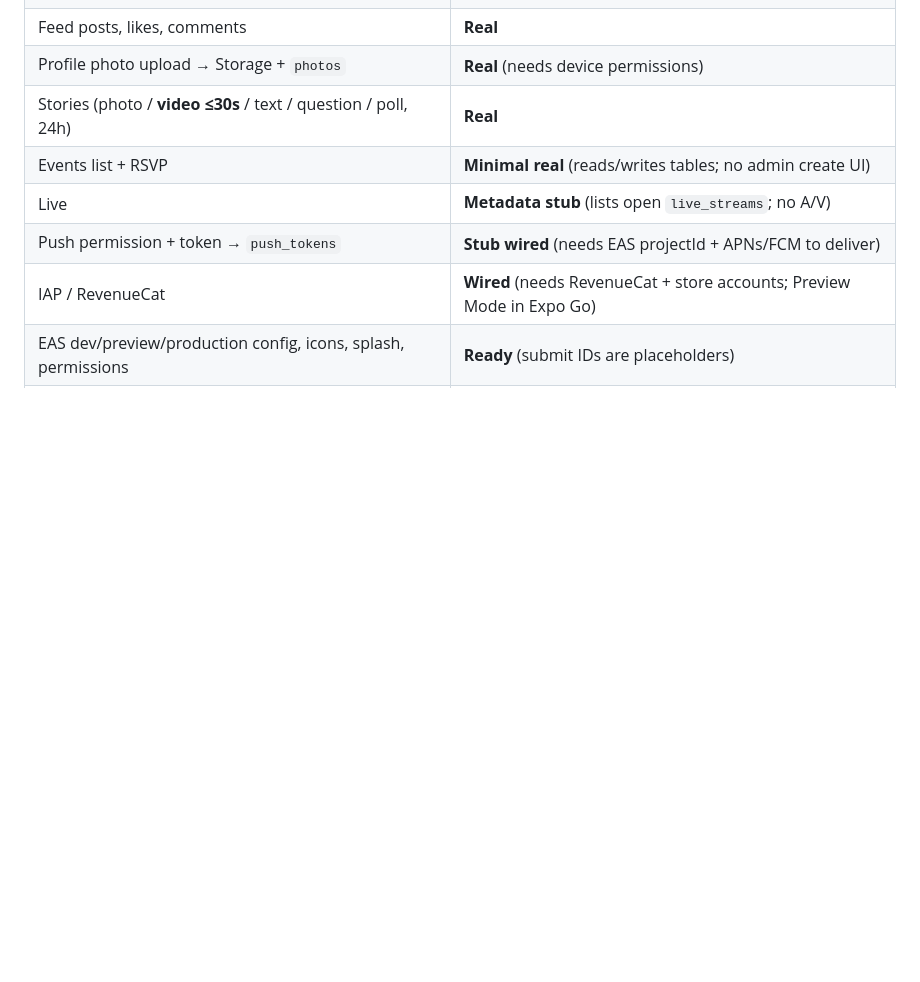
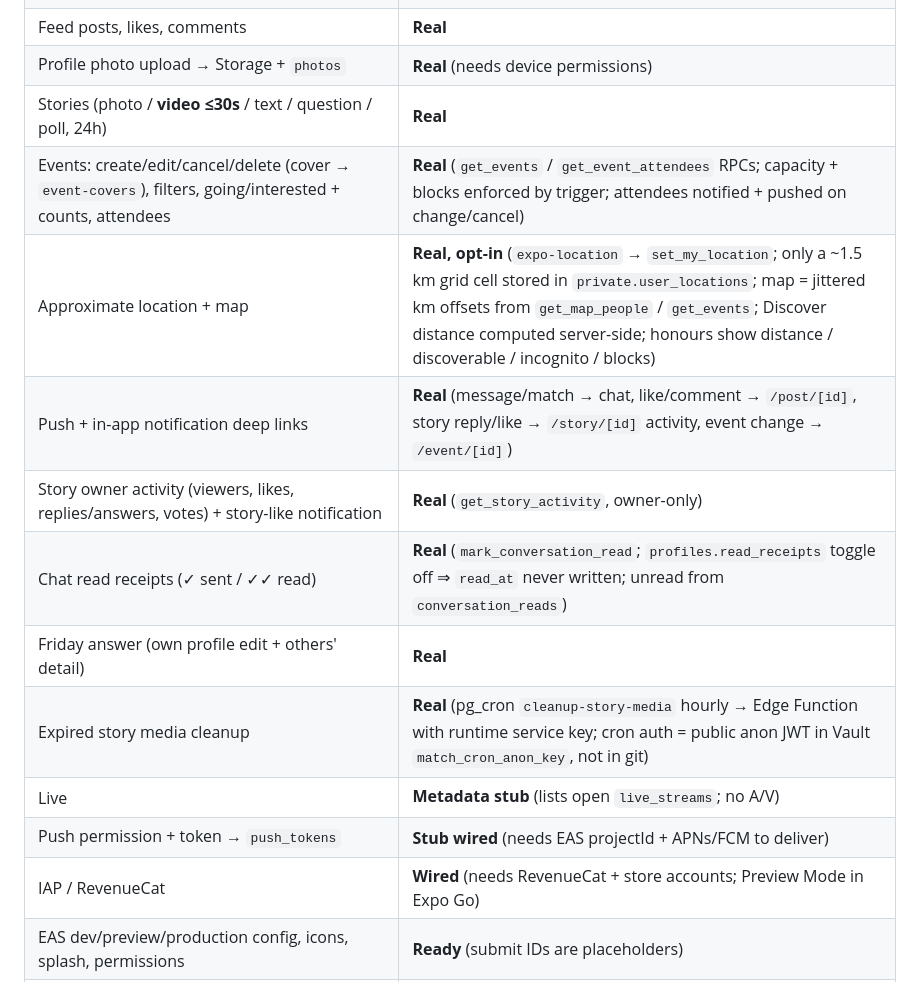
Before and after one commit to moodywsw/match, a Markdown page: README.md, the part around the change. Drawn GitHub-style; blank space fills up the shorter version.

Commit message:
Docs: phase 5 status (events, map, deep links, receipts, story cleanup)

```diff
--- a/README.md
+++ b/README.md
@@ -159,7 +159,13 @@ Store the service role only in Supabase secrets / CI — never in the repo or cl
 | Feed posts, likes, comments | **Real** |
 | Profile photo upload → Storage + `photos` | **Real** (needs device permissions) |
 | Stories (photo / **video ≤30s** / text / question / poll, 24h) | **Real** |
-| Events list + RSVP | **Minimal real** (reads/writes tables; no admin create UI) |
+| Events: create/edit/cancel/delete (cover → `event-covers`), filters, going/interested + counts, attendees | **Real** (`get_events` / `get_event_attendees` RPCs; capacity + blocks enforced by trigger; attendees notified + pushed on change/cancel) |
+| Approximate location + map | **Real, opt-in** (`expo-location` → `set_my_location`; only a ~1.5 km grid cell stored in `private.user_locations`; map = jittered km offsets from `get_map_people` / `get_events`; Discover distance computed server-side; honours show distance / discoverable / incognito / blocks) |
+| Push + in-app notification deep links | **Real** (message/match → chat, like/comment → `/post/[id]`, story reply/like → `/story/[id]` activity, event change → `/event/[id]`) |
+| Story owner activity (viewers, likes, replies/answers, votes) + story-like notification | **Real** (`get_story_activity`, owner-only) |
+| Chat read receipts (✓ sent / ✓✓ read) | **Real** (`mark_conversation_read`; `profiles.read_receipts` toggle off ⇒ `read_at` never written; unread from `conversation_reads`) |
+| Friday answer (own profile edit + others' detail) | **Real** |
+| Expired story media cleanup | **Real** (pg_cron `cleanup-story-media` hourly → Edge Function with runtime service key; cron auth = public anon JWT in Vault `match_cron_anon_key`, not in git) |
 | Live | **Metadata stub** (lists open `live_streams`; no A/V) |
 | Push permission + token → `push_tokens` | **Stub wired** (needs EAS projectId + APNs/FCM to deliver) |
 | IAP / RevenueCat | **Wired** (needs RevenueCat + store accounts; Preview Mode in Expo Go) |
```
